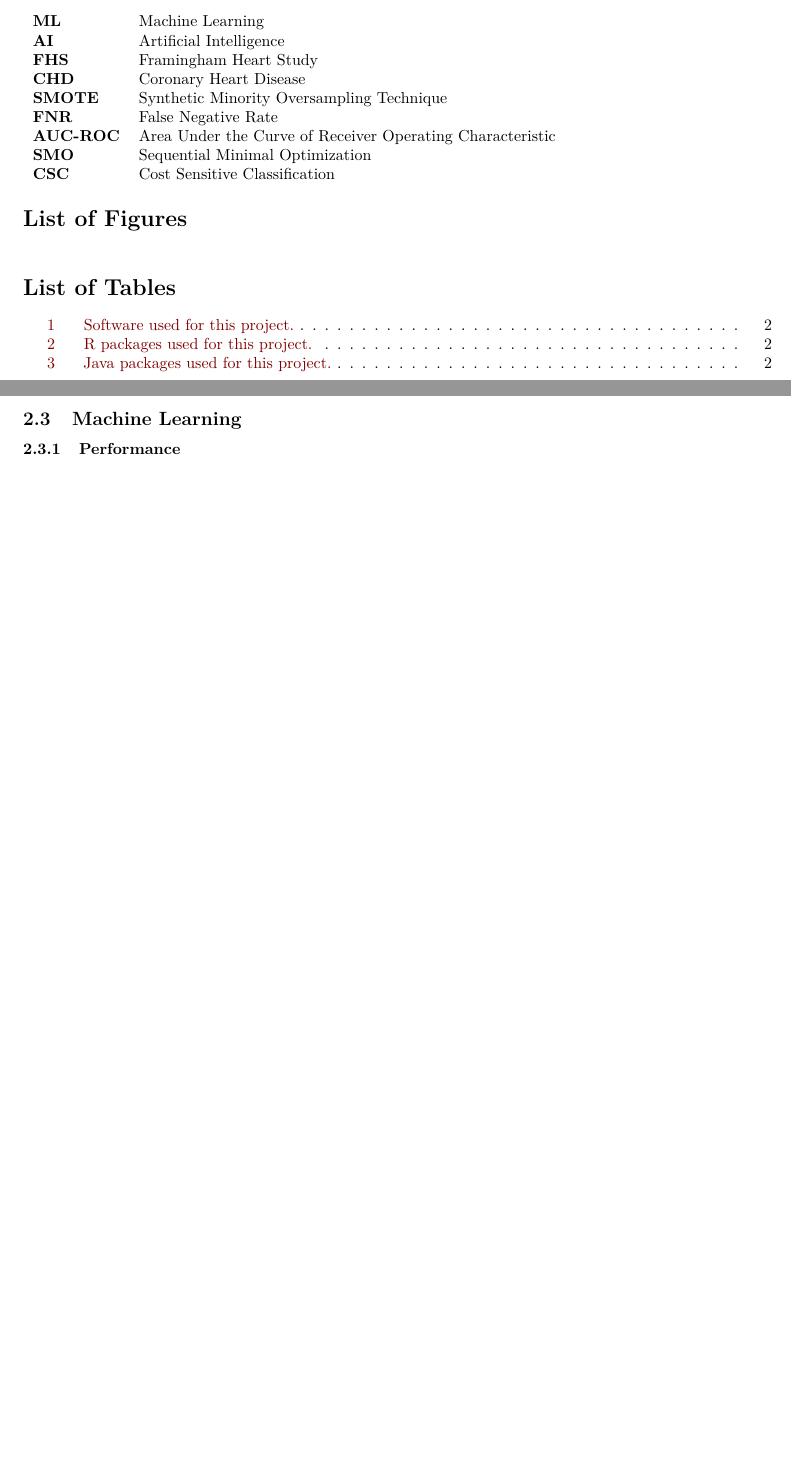
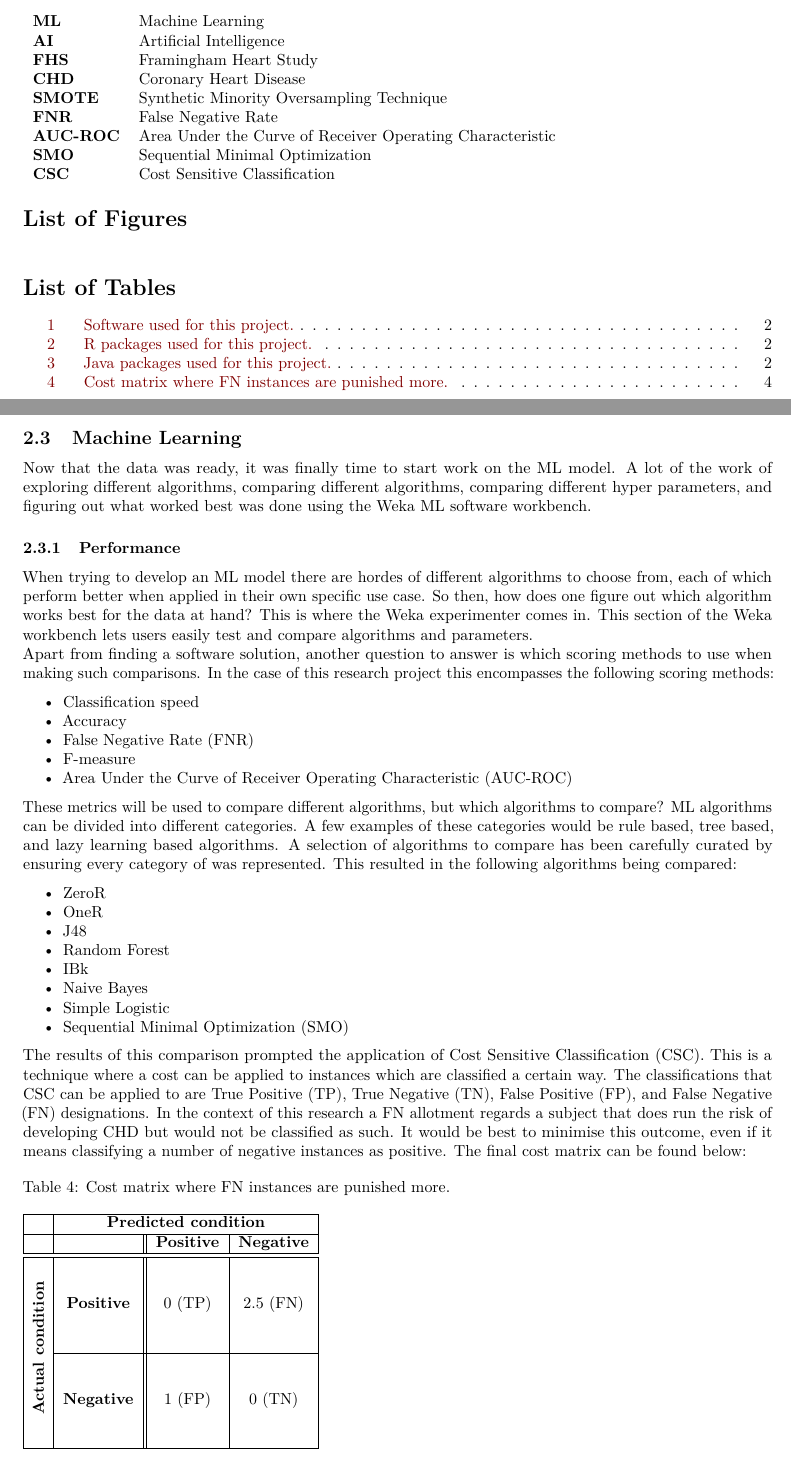
Before and after one commit to denniswiersma/themaopdracht9, an R Markdown document (loggingAndReporting/report/report.Rmd): two parts of pages 3 and 8 of 11 before the commit and two parts of pages 3 and 8 of 12 after it, joined at a grey line, cut so that both start at the same text, the shorter picture padded with empty space. Rendered offline with R 4.5, knitr and Pandoc, then LaTeX, with nearby package versions.

Commit message:
added ML performance to methodology

```diff
--- a/loggingAndReporting/report/report.Rmd
+++ b/loggingAndReporting/report/report.Rmd
@@ -148,7 +148,58 @@ Last but not least there's the problem regarding our so called class variable. T
 
 ## Machine Learning
 
+Now that the data was ready, it was finally time to start work on the ML model. A lot of the work of exploring different algorithms, comparing different algorithms, comparing different hyper parameters, and figuring out what worked best was done using the Weka ML software workbench.
+
 ### Performance
+
+When trying to develop an ML model there are hordes of different algorithms to choose from, each of which perform better when applied in their own specific use case. So then, how does one figure out which algorithm works best for the data at hand? This is where the Weka experimenter comes in. This section of the Weka workbench lets users easily test and compare algorithms and parameters. \
+Apart from finding a software solution, another question to answer is which scoring methods to use when making such comparisons. In the case of this research project this encompasses the following scoring methods:
+
+* Classification speed
+* Accuracy
+* False Negative Rate (FNR)
+* F-measure
+* Area Under the Curve of Receiver Operating Characteristic (AUC-ROC)
+
+These metrics will be used to compare different algorithms, but which algorithms to compare? ML algorithms can be divided into different categories. A few examples of these categories would be rule based, tree based, and lazy learning based algorithms. A selection of algorithms to compare has been carefully curated by ensuring every category of was represented. This resulted in the following algorithms being compared:
+
+* ZeroR
+* OneR
+* J48
+* Random Forest
+* IBk
+* Naive Bayes
+* Simple Logistic
+* Sequential Minimal Optimization (SMO)
+
+The results of this comparison prompted the application of Cost Sensitive Classification (CSC). This is a technique where a cost can be applied to instances which are classified a certain way. The classifications that CSC can be applied to are True Positive (TP), True Negative (TN), False Positive (FP), and False Negative (FN) designations. In the context of this research a FN allotment regards a subject that does run the risk of developing CHD but would not be classified as such. It would be best to minimise this outcome, even if it means classifying a number of negative instances as positive. The final cost matrix can be found below:
+
+\begin{table}[h]
+\caption{Cost matrix where FN instances are punished more.}
+  \begin{tabular}{ |c|c||c|c|  }
+    \hline
+    & \multicolumn{3}{c|}{\textbf{Predicted condition}} \tabularnewline
+    \hline
+    & & \textbf{Positive} & \textbf{Negative} \\
+    \hline
+    \hline
+    \multirow{3}{*}{\rotatebox{90}{\textbf{Actual condition \hspace{1em}}}} & & & \\
+    & & & \\
+    & \textbf{Positive} & 0 (TP) & 2.5 (FN) \\
+    & & & \\
+    & & & \\
+    \cline{2-4}
+    & & & \\
+    & & & \\
+    & \textbf{Negative} & 1 (FP) & 0 (TN) \\
+    & & & \\
+    & & & \\
+    \hline
+  \end{tabular}
+\label{table:confMatrix}
+\end{table}
+
+\newpage
 
 ### Interfacing
 
```
Also changed, not shown: loggingAndReporting/report/report.Rmd (4 more changed lines).
